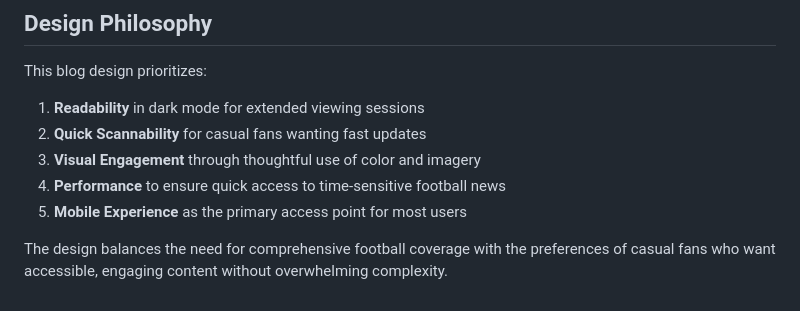
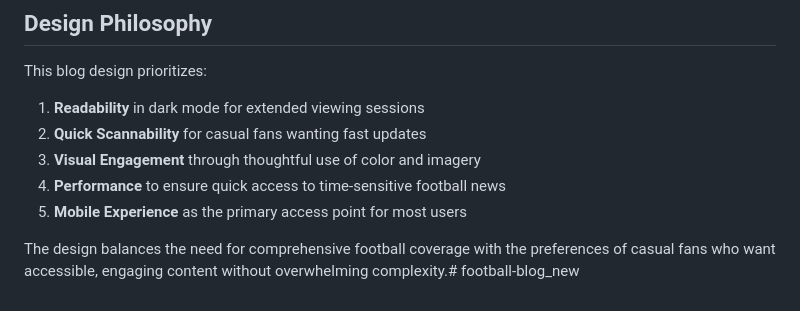
Before and after one commit to joecode1564-collab/football-blog_new, a Markdown page: README.md, the part around the change. Drawn GitHub-style.

```diff
--- a/README.md
+++ b/README.md
@@ -92,4 +92,4 @@ This blog design prioritizes:
 4. **Performance** to ensure quick access to time-sensitive football news
 5. **Mobile Experience** as the primary access point for most users
 
-The design balances the need for comprehensive football coverage with the preferences of casual fans who want accessible, engaging content without overwhelming complexity.
+The design balances the need for comprehensive football coverage with the preferences of casual fans who want accessible, engaging content without overwhelming complexity.# football-blog_new
```
Also changed, not shown: ENHANCEMENT_SUMMARY.md (added, +199 -0 lines).
